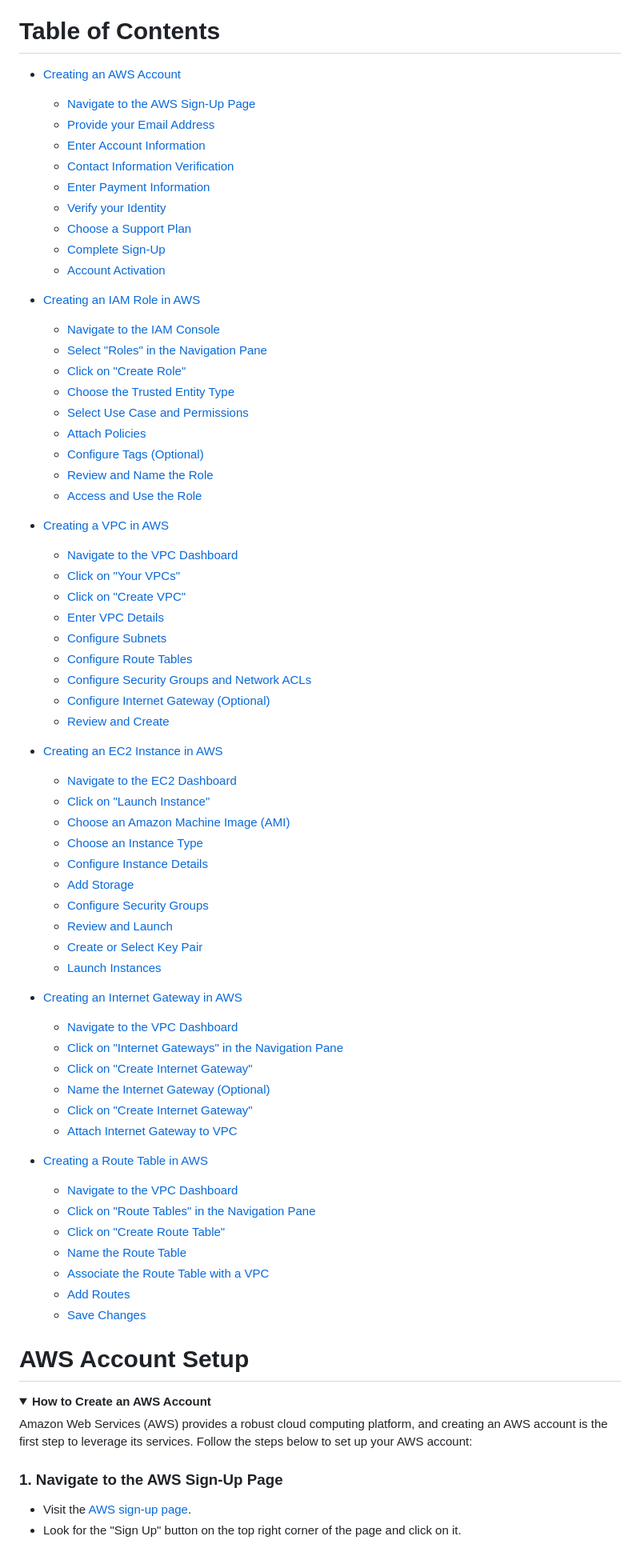
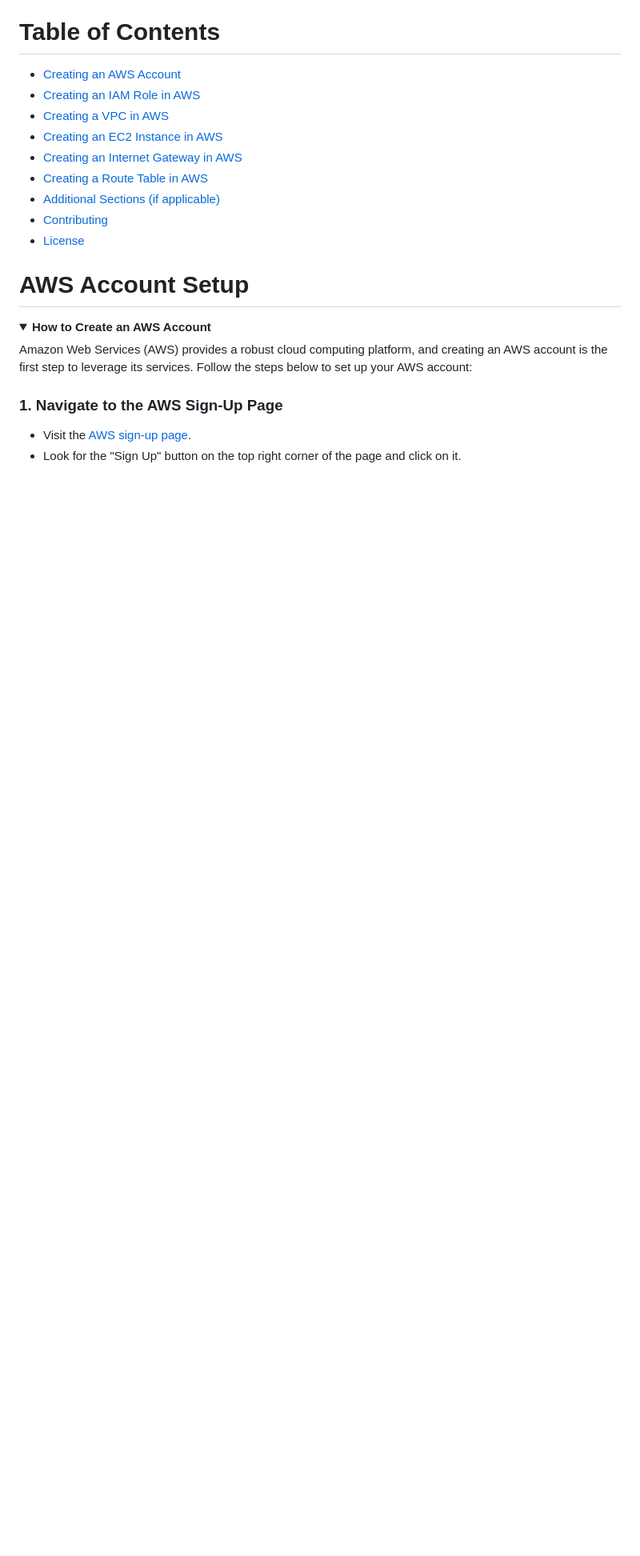
Before and after one commit to deep06bhakta/HotelFrontDesk_WebApp, a Markdown page: README.md, the part around the change. Shown at 80% size. Drawn GitHub-style; folded sections open; blank space fills up the shorter version.

```diff
--- a/README.md
+++ b/README.md
@@ -6,67 +6,14 @@ The purpose of this homework assignment is to get students an opportunity to bui
 # Table of Contents
 
 - [Creating an AWS Account](#creating-an-aws-account)
-    - [Navigate to the AWS Sign-Up Page](#1-navigate-to-the-aws-sign-up-page)
-    - [Provide your Email Address](#2-provide-your-email-address)
-    - [Enter Account Information](#3-enter-account-information)
-    - [Contact Information Verification](#4-contact-information-verification)
-    - [Enter Payment Information](#5-enter-payment-information)
-    - [Verify your Identity](#6-verify-your-identity)
-    - [Choose a Support Plan](#7-choose-a-support-plan)
-    - [Complete Sign-Up](#8-complete-sign-up)
-    - [Account Activation](#9-account-activation)
-
 - [Creating an IAM Role in AWS](#creating-an-iam-role-in-aws)
-    - [Navigate to the IAM Console](#1-navigate-to-the-iam-console)
-    - [Select "Roles" in the Navigation Pane](#2-select-roles-in-the-navigation-pane)
-    - [Click on "Create Role"](#3-click-on-create-role)
-    - [Choose the Trusted Entity Type](#4-choose-the-trusted-entity-type)
-    - [Select Use Case and Permissions](#5-select-use-case-and-permissions)
-    - [Attach Policies](#6-attach-policies)
-    - [Configure Tags (Optional)](#7-configure-tags-optional)
-    - [Review and Name the Role](#8-review-and-name-the-role)
-    - [Access and Use the Role](#9-access-and-use-the-role)
-
 - [Creating a VPC in AWS](#creating-a-vpc-in-aws)
-    - [Navigate to the VPC Dashboard](#1-navigate-to-the-vpc-dashboard)
-    - [Click on "Your VPCs"](#2-click-on-your-vpcs)
-    - [Click on "Create VPC"](#3-click-on-create-vpc)
-    - [Enter VPC Details](#4-enter-vpc-details)
-    - [Configure Subnets](#5-configure-subnets)
-    - [Configure Route Tables](#6-configure-route-tables)
-    - [Configure Security Groups and Network ACLs](#7-configure-security-groups-and-network-acls)
-    - [Configure Internet Gateway (Optional)](#8-configure-internet-gateway-optional)
-    - [Review and Create](#9-review-and-create)
-
 - [Creating an EC2 Instance in AWS](#creating-an-ec2-instance-in-aws)
-    - [Navigate to the EC2 Dashboard](#1-navigate-to-the-ec2-dashboard)
-    - [Click on "Launch Instance"](#2-click-on-launch-instance)
-    - [Choose an Amazon Machine Image (AMI)](#3-choose-an-amazon-machine-image-ami)
-    - [Choose an Instance Type](#4-choose-an-instance-type)
-    - [Configure Instance Details](#5-configure-instance-details)
-    - [Add Storage](#6-add-storage)
-    - [Configure Security Groups](#7-configure-security-groups)
-    - [Review and Launch](#8-review-and-launch)
-    - [Create or Select Key Pair](#9-create-or-select-key-pair)
-    - [Launch Instances](#10-launch-instances)
-
 - [Creating an Internet Gateway in AWS](#creating-an-internet-gateway-in-aws)
-    - [Navigate to the VPC Dashboard](#1-navigate-to-the-vpc-dashboard)
-    - [Click on "Internet Gateways" in the Navigation Pane](#2-click-on-internet-gateways-in-the-navigation-pane)
-    - [Click on "Create Internet Gateway"](#3-click-on-create-internet-gateway)
-    - [Name the Internet Gateway (Optional)](#4-name-the-internet-gateway-optional)
-    - [Click on "Create Internet Gateway"](#5-click-on-create-internet-gateway)
-    - [Attach Internet Gateway to VPC](#6-attach-internet-gateway-to-vpc)
-
 - [Creating a Route Table in AWS](#creating-a-route-table-in-aws)
-    - [Navigate to the VPC Dashboard](#1-navigate-to-the-vpc-dashboard)
-    - [Click on "Route Tables" in the Navigation Pane](#2-click-on-route-tables-in-the-navigation-pane)
-    - [Click on "Create Route Table"](#3-click-on-create-route-table)
-    - [Name the Route Table](#4-name-the-route-table)
-    - [Associate the Route Table with a VPC](#5-associate-the-route-table-with-a-vpc)
-    - [Add Routes](#6-add-routes)
-    - [Save Changes](#7-save-changes)
-
+- [Additional Sections (if applicable)](#additional-sections-if-applicable)
+- [Contributing](#contributing)
+- [License](#license)
 
 # AWS Account Setup
 
```
